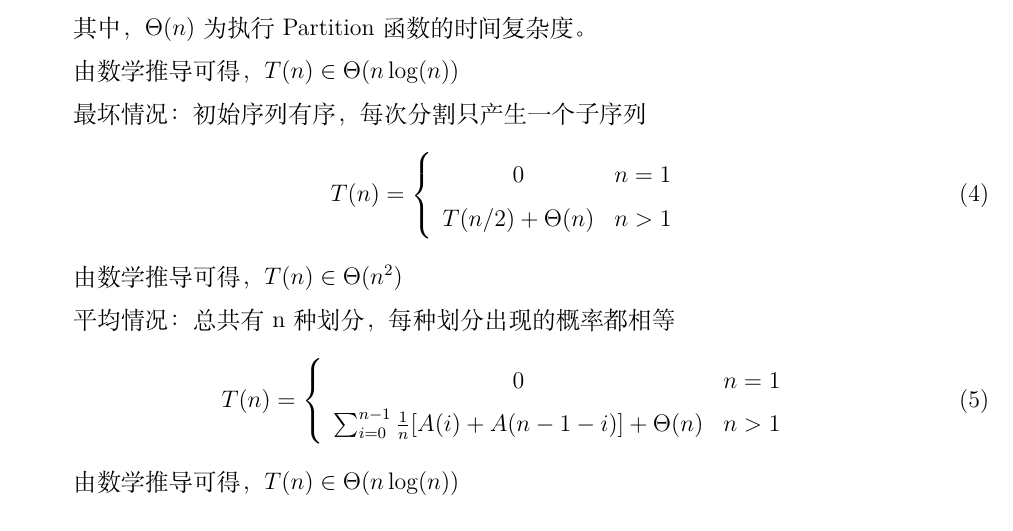
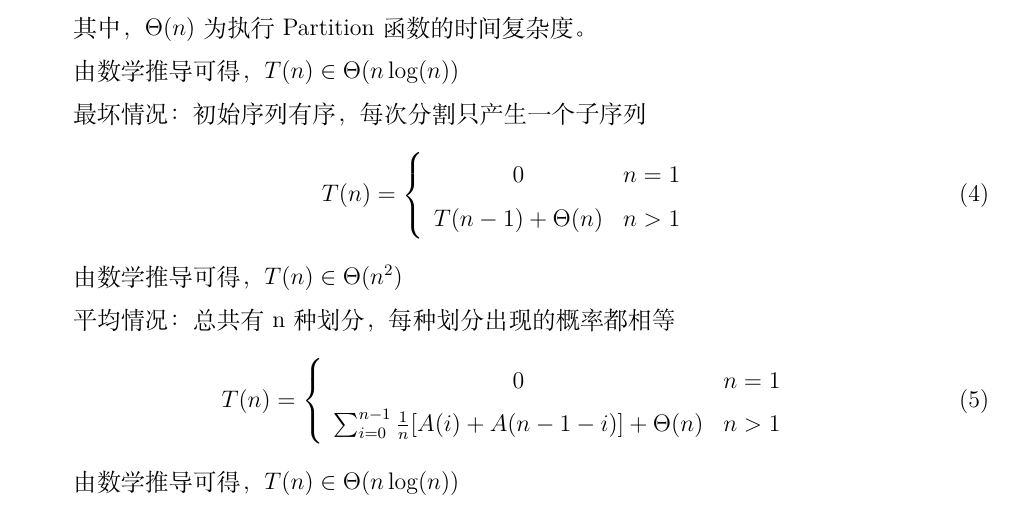
Before and after one commit to Lei00764/Algorithm, a LaTeX book (hw1/hw1.tex): part of page 6 of 8, cut so that both start at the same text. Compiled offline with XeLaTeX; a missing font is replaced by an installed copy or a similar font.

Commit message:
修改快速排序最坏情况公式表示

```diff
--- a/hw1/hw1.tex
+++ b/hw1/hw1.tex
@@ -291,7 +291,7 @@ the following assertions.
         T(n)=\left\{
         \begin{array}{cl}
         0           & n = 1 \\
-        T(n/2) + \Theta(n)  & n > 1 \\
+        T(n-1) + \Theta(n)  & n > 1 \\
         \end{array} \right.
     \end{equation}
 
```
Also changed, not shown: hw1/hw1.pdf, 1 other file.
